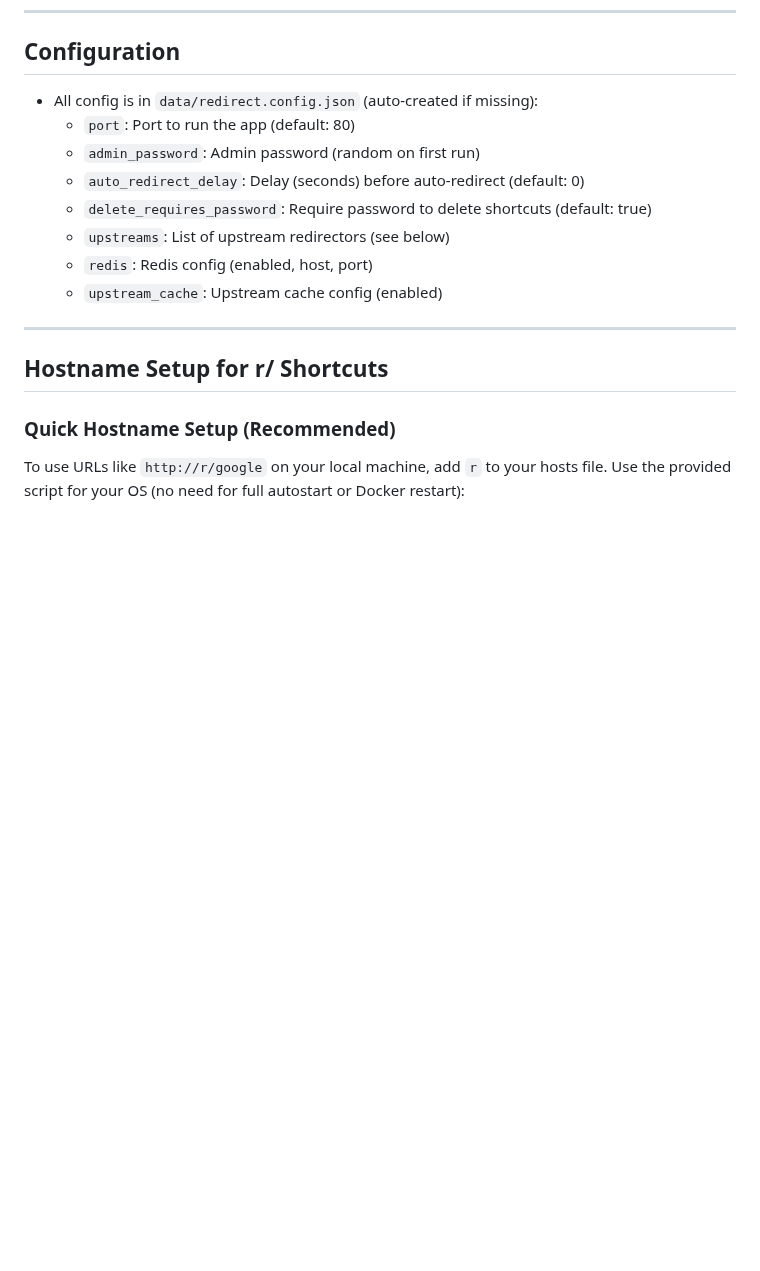
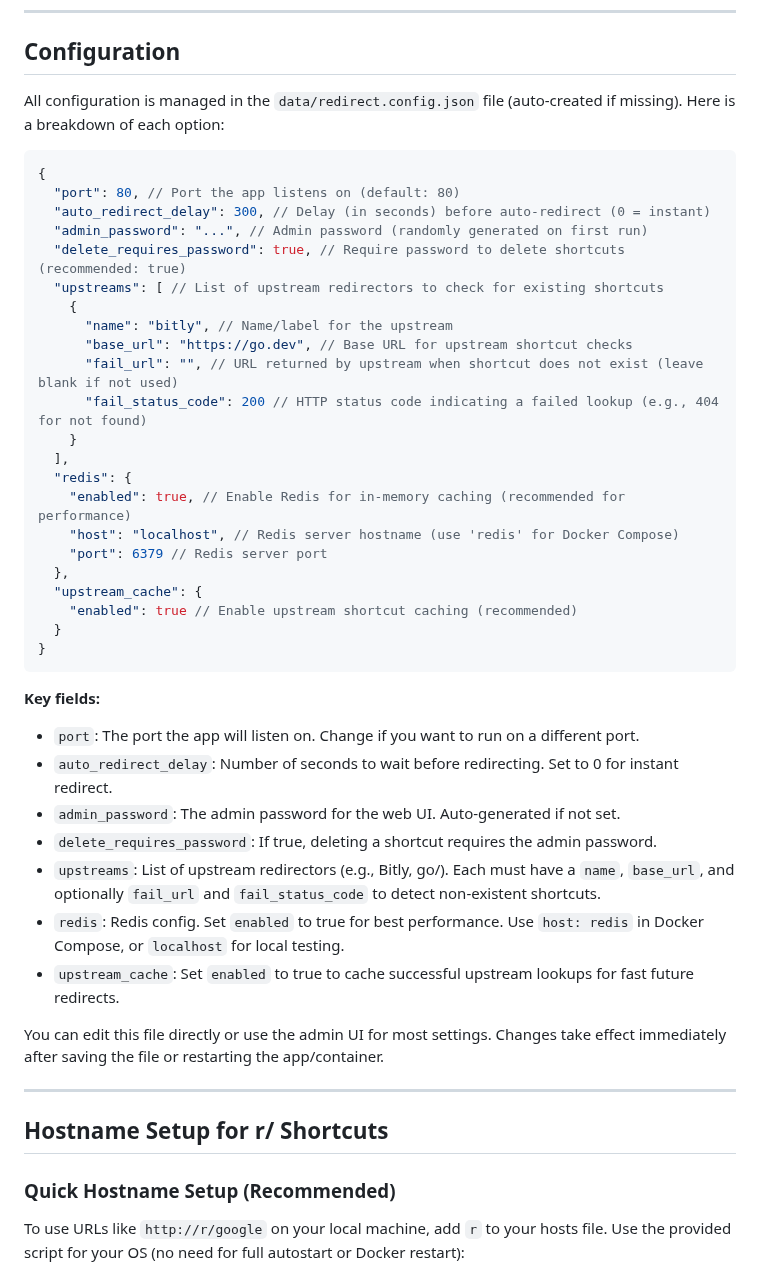
Before and after one commit to authoritydmc/r, a Markdown page: README.md, the part around the change. Rendered like a GitHub page; blank space fills up the shorter version.

Commit message:
Enhance configuration section in README.md with detailed JSON structure and key field explanations

````diff
--- a/README.md
+++ b/README.md
@@ -129,14 +129,43 @@ python app.py
 
 ## Configuration
 
-- All config is in `data/redirect.config.json` (auto-created if missing):
-  - `port`: Port to run the app (default: 80)
-  - `admin_password`: Admin password (random on first run)
-  - `auto_redirect_delay`: Delay (seconds) before auto-redirect (default: 0)
-  - `delete_requires_password`: Require password to delete shortcuts (default: true)
-  - `upstreams`: List of upstream redirectors (see below)
-  - `redis`: Redis config (enabled, host, port)
-  - `upstream_cache`: Upstream cache config (enabled)
+All configuration is managed in the `data/redirect.config.json` file (auto-created if missing). Here is a breakdown of each option:
+
+```json
+{
+  "port": 80, // Port the app listens on (default: 80)
+  "auto_redirect_delay": 300, // Delay (in seconds) before auto-redirect (0 = instant)
+  "admin_password": "...", // Admin password (randomly generated on first run)
+  "delete_requires_password": true, // Require password to delete shortcuts (recommended: true)
+  "upstreams": [ // List of upstream redirectors to check for existing shortcuts
+    {
+      "name": "bitly", // Name/label for the upstream
+      "base_url": "https://go.dev", // Base URL for upstream shortcut checks
+      "fail_url": "", // URL returned by upstream when shortcut does not exist (leave blank if not used)
+      "fail_status_code": 200 // HTTP status code indicating a failed lookup (e.g., 404 for not found)
+    }
+  ],
+  "redis": {
+    "enabled": true, // Enable Redis for in-memory caching (recommended for performance)
+    "host": "localhost", // Redis server hostname (use 'redis' for Docker Compose)
+    "port": 6379 // Redis server port
+  },
+  "upstream_cache": {
+    "enabled": true // Enable upstream shortcut caching (recommended)
+  }
+}
+```
+
+**Key fields:**
+- `port`: The port the app will listen on. Change if you want to run on a different port.
+- `auto_redirect_delay`: Number of seconds to wait before redirecting. Set to 0 for instant redirect.
+- `admin_password`: The admin password for the web UI. Auto-generated if not set.
+- `delete_requires_password`: If true, deleting a shortcut requires the admin password.
+- `upstreams`: List of upstream redirectors (e.g., Bitly, go/). Each must have a `name`, `base_url`, and optionally `fail_url` and `fail_status_code` to detect non-existent shortcuts.
+- `redis`: Redis config. Set `enabled` to true for best performance. Use `host: redis` in Docker Compose, or `localhost` for local testing.
+- `upstream_cache`: Set `enabled` to true to cache successful upstream lookups for fast future redirects.
+
+You can edit this file directly or use the admin UI for most settings. Changes take effect immediately after saving the file or restarting the app/container.
 
 ---
 
````
